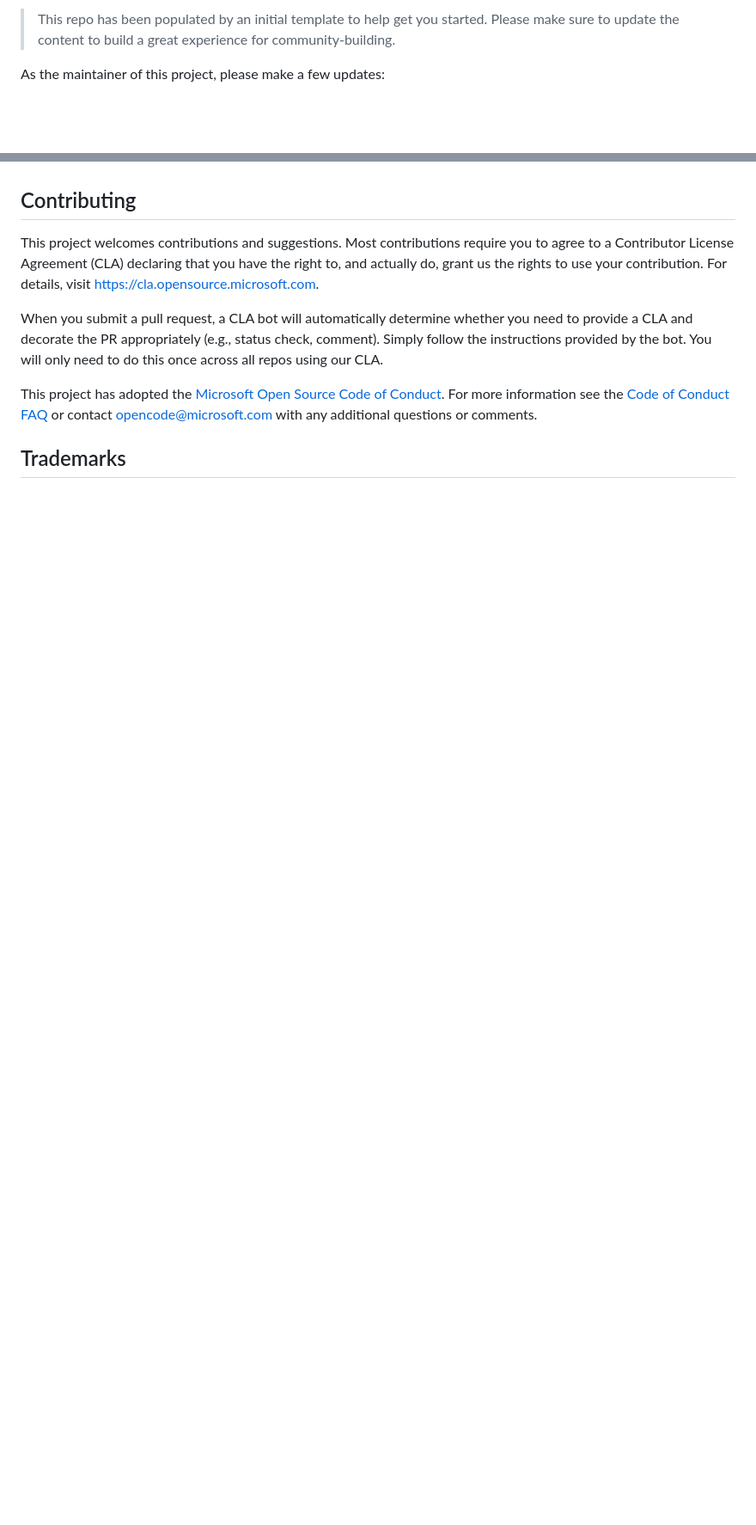
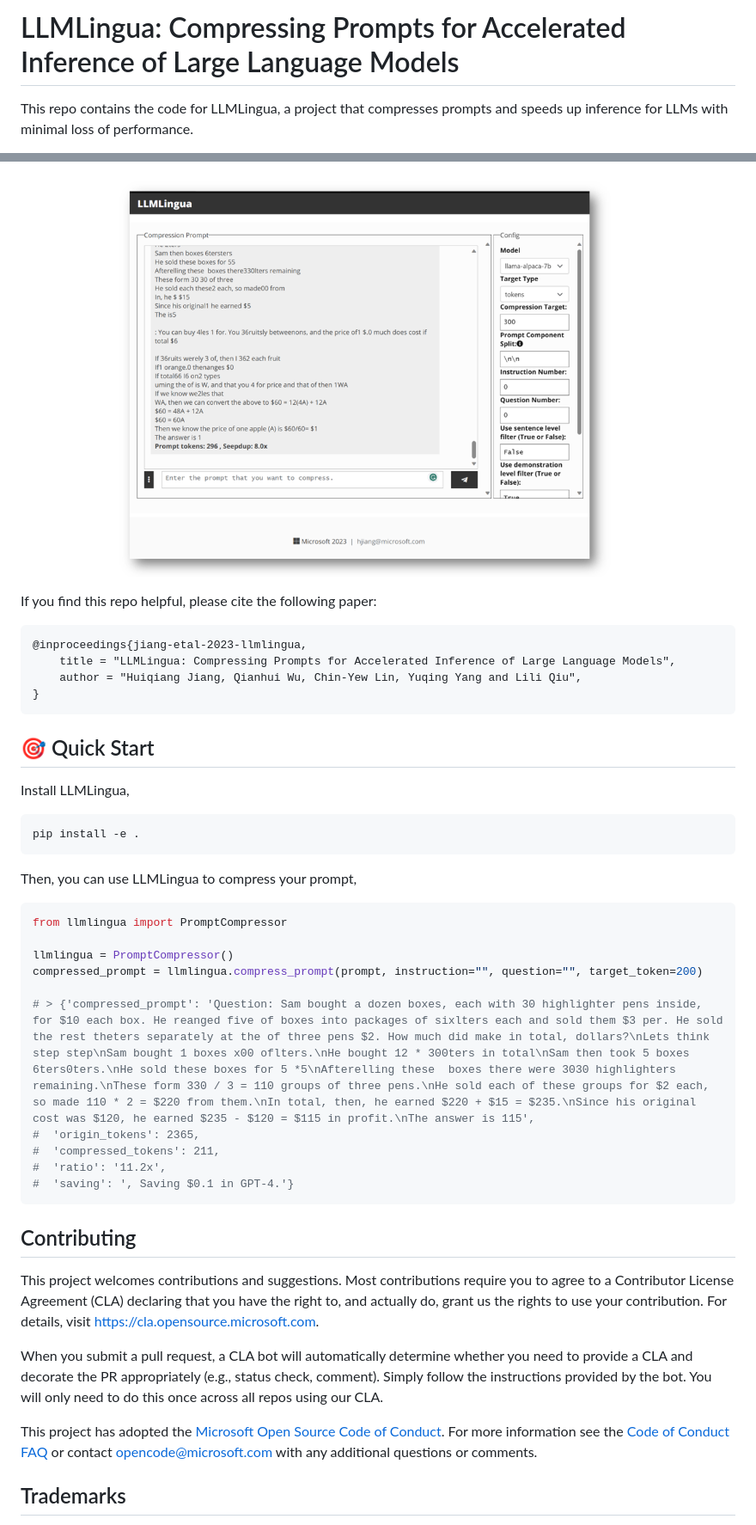
Before and after one commit to microsoft/LLMLingua, a Markdown page: README.md, 2 parts joined by grey strips. Shown at 86% size. GitHub-like rendering; pictures changed too: images/LLMLingua_demo.png (added); blank space fills up the shorter version.

Commit message:
Feature(LLMLingua): build the basic version of LLMLingua

````diff
--- a/README.md
+++ b/README.md
@@ -2,6 +4,5 @@
 
-> This repo has been populated by an initial template to help get you started. Please
-> make sure to update the content to build a great experience for community-building.
+# LLMLingua: Compressing Prompts for Accelerated Inference of Large Language Models
 
-As the maintainer of this project, please make a few updates:
+This repo contains the code for LLMLingua, a project that compresses prompts and speeds up inference for LLMs with minimal loss of performance.
 
@@ -12,3 +38,37 @@ As the maintainer of this project, please make a few updates:
+![image](./images/LLMLingua_demo.png)
+
+If you find this repo helpful, please cite the following paper:
+
+```bibtex
+@inproceedings{jiang-etal-2023-llmlingua,
+    title = "LLMLingua: Compressing Prompts for Accelerated Inference of Large Language Models",
+    author = "Huiqiang Jiang, Qianhui Wu, Chin-Yew Lin, Yuqing Yang and Lili Qiu",
+}
+```
+
+## 🎯 Quick Start
+
+Install LLMLingua,
+
+```bash
+pip install -e .
+```
+
+Then, you can use LLMLingua to compress your prompt,
+
+```python
+from llmlingua import PromptCompressor
+
+llmlingua = PromptCompressor()
+compressed_prompt = llmlingua.compress_prompt(prompt, instruction="", question="", target_token=200)
+
+# > {'compressed_prompt': 'Question: Sam bought a dozen boxes, each with 30 highlighter pens inside, for $10 each box. He reanged five of boxes into packages of sixlters each and sold them $3 per. He sold the rest theters separately at the of three pens $2. How much did make in total, dollars?\nLets think step step\nSam bought 1 boxes x00 oflters.\nHe bought 12 * 300ters in total\nSam then took 5 boxes 6ters0ters.\nHe sold these boxes for 5 *5\nAfterelling these  boxes there were 3030 highlighters remaining.\nThese form 330 / 3 = 110 groups of three pens.\nHe sold each of these groups for $2 each, so made 110 * 2 = $220 from them.\nIn total, then, he earned $220 + $15 = $235.\nSince his original cost was $120, he earned $235 - $120 = $115 in profit.\nThe answer is 115',
+#  'origin_tokens': 2365,
+#  'compressed_tokens': 211,
+#  'ratio': '11.2x',
+#  'saving': ', Saving $0.1 in GPT-4.'}
+```
+
 
 ## Contributing
 
````
Also changed, not shown: other parts of README.md (+32 -5 lines), images/LLMLingua_framework.png (added), images/LLMLingua_logo.png (added), images/LLMLingua_motivation.png (added), 7 other files.
